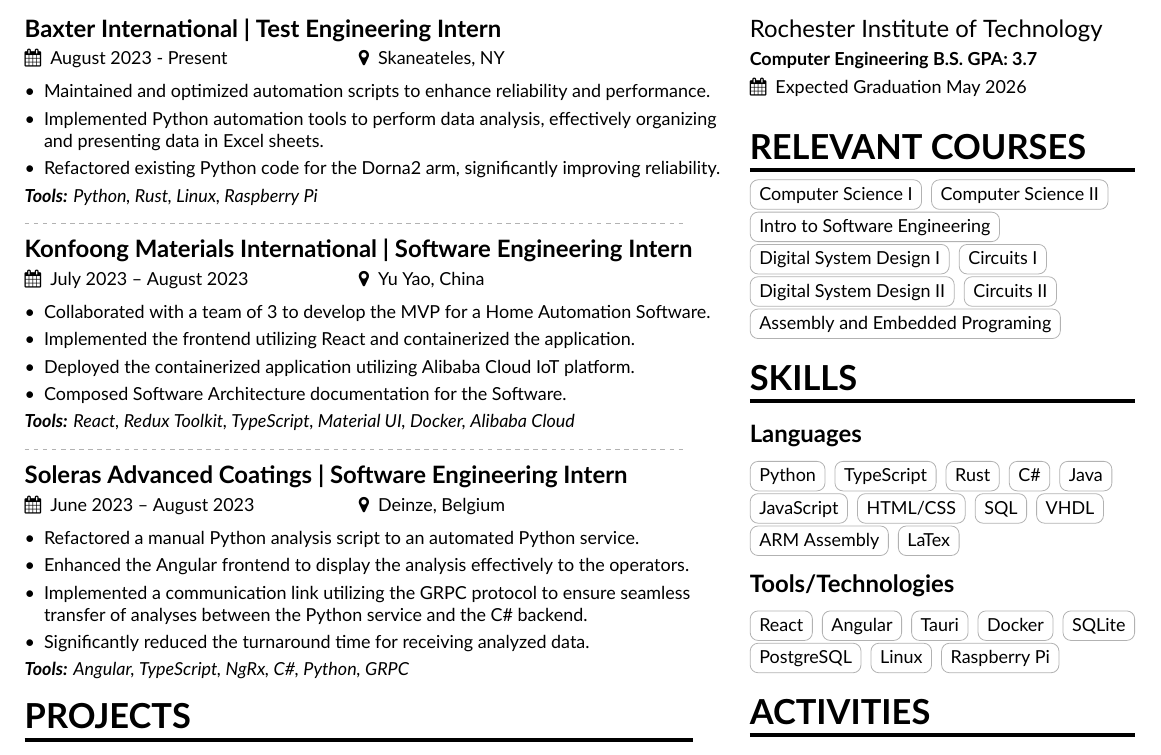
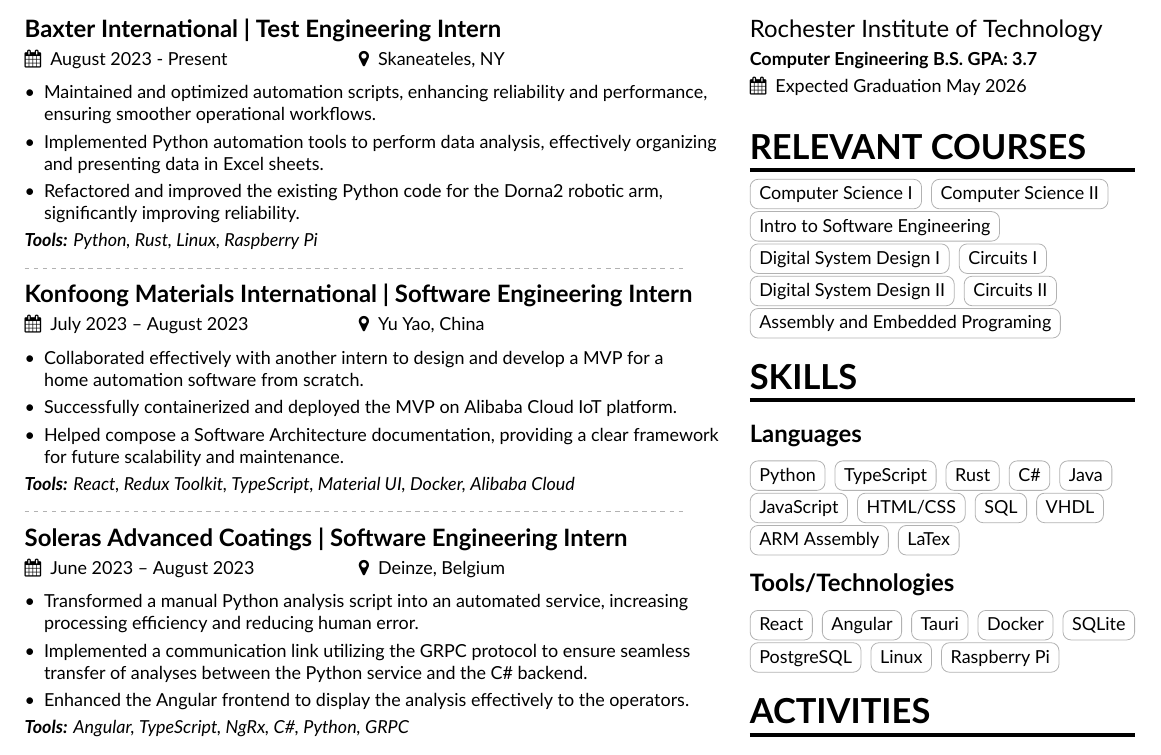
Before and after one commit to dj6207/latex, a LaTeX CV (resume-main/resume.tex): part of the page before the commit and part of page 1 of 2 after it, cut so that both start at the same text. Compiled offline with XeLaTeX.

Commit message:
update experience descriptions

```diff
--- a/resume-main/resume.tex
+++ b/resume-main/resume.tex
@@ -90,11 +90,9 @@
 
 \cvexperience{\textbf{Baxter International | Test Engineering Intern}}{August 2023 - Present}{Skaneateles, NY}
 \begin{itemize}
-  \item Maintained and optimized automation scripts to enhance reliability and performance.
+  \item Maintained and optimized automation scripts, enhancing reliability and performance, ensuring smoother operational workflows.
   \item Implemented Python automation tools to perform data analysis, effectively organizing and presenting data in Excel sheets.
-  \item Refactored existing Python code for the Dorna2 arm, significantly improving reliability.
-  % \item Developed test automation scripts utilizing Rust and Python.
-  % \item Optimized existing test automation scripts to enhance reliability and performance.
+  \item Refactored and improved the existing Python code for the Dorna2 robotic arm, significantly improving reliability.
 \end{itemize}
 \textit{\textbf{Tools:} Python, Rust, Linux, Raspberry Pi}
 
@@ -102,10 +100,9 @@
 
 \cvexperience{\textbf{Konfoong Materials International | Software Engineering Intern}}{July 2023 -- August 2023}{Yu Yao, China}
 \begin{itemize}
-  \item Collaborated with a team of 3 to develop the MVP for a Home Automation Software.
-  \item Implemented the frontend utilizing React and containerized the application.
-  \item Deployed the containerized application utilizing Alibaba Cloud IoT platform.
-  \item Composed Software Architecture documentation for the Software.
+  \item Collaborated effectively with another intern to design and develop a MVP for a home automation software from scratch.
+  \item Successfully containerized and deployed the MVP on Alibaba Cloud IoT platform.
+  \item Helped compose a Software Architecture documentation, providing a clear framework for future scalability and maintenance.
 \end{itemize}
 \textit{\textbf{Tools:} React, Redux Toolkit, TypeScript, Material UI, Docker, Alibaba Cloud}
 
@@ -113,10 +110,9 @@
 
 \cvexperience{\textbf{Soleras Advanced Coatings | Software Engineering Intern}}{June 2023 -- August 2023}{Deinze, Belgium}
 \begin{itemize}
-  \item Refactored a manual Python analysis script to an automated Python service.
+  \item Transformed a manual Python analysis script into an automated service, increasing processing efficiency and reducing human error.
+  \item Implemented a communication link utilizing the GRPC protocol to ensure seamless transfer of analyses between the Python service and the C\# backend.
   \item Enhanced the Angular frontend to display the analysis effectively to the operators.
-  \item Implemented a communication link utilizing the GRPC protocol to ensure seamless transfer of analyses between the Python service and the C\# backend.
-  \item Significantly reduced the turnaround time for receiving analyzed data.
 \end{itemize}
 \textit{\textbf{Tools:} Angular, TypeScript, NgRx,  C\#, Python, GRPC}
 
```
Also changed, not shown: resume-main/resume.pdf.
